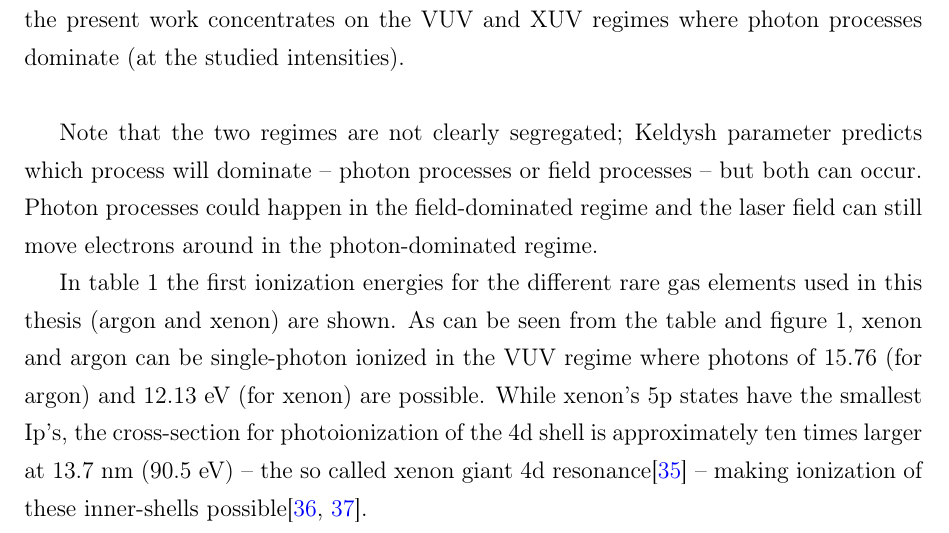
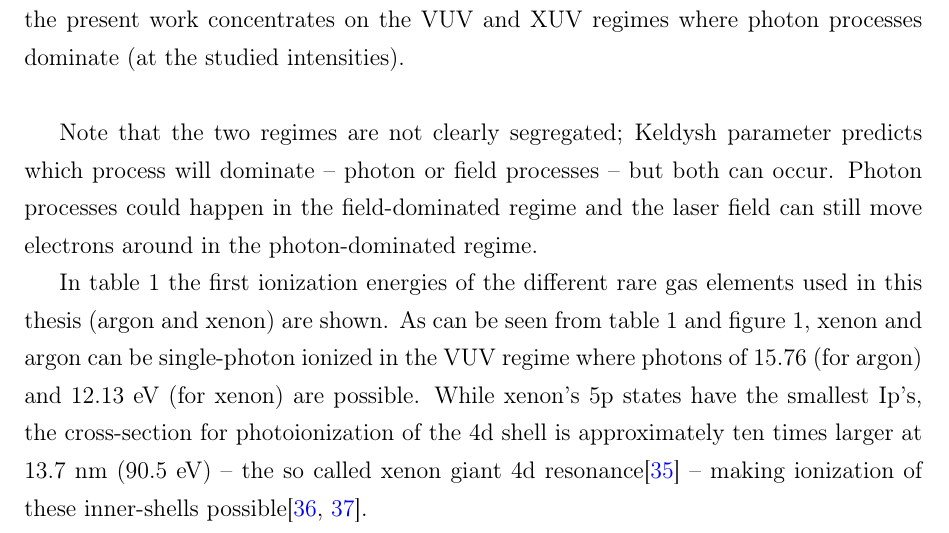
Before and after one commit to nbigaouette/thesis, a LaTeX thesis (thesis.tex, which reads chapter_1p2_intro_microscopic.tex): part of page 20 of 123, cut so that both start at the same text. Compiled offline with pdfLaTeX.

Commit message:
Page 7 (minus figure 1 caption, see cd6c29a)

```diff
--- a/chapter_1p2_intro_microscopic.tex
+++ b/chapter_1p2_intro_microscopic.tex
@@ -96,7 +96,7 @@ oscillates too rapidly for the electrons to perceive it and photon interaction w
 the cluster is thus dominant.
 
 Note that the two regimes are not clearly segregated; Keldysh parameter
-predicts which process will dominate -- photon processes or field processes --
+predicts which process will dominate -- photon or field processes --
 but both can occur. Photon processes could happen in the field-dominated
 regime and the laser field can still move electrons around in the photon-dominated regime.
 
@@ -113,9 +113,9 @@ regime and the laser field can still move electrons around in the photon-dominat
 \label{fig:regimes}
 \end{figure}
 
-In table \ref{tab:ips} the first ionization energies for the different
+In table \ref{tab:ips} the first ionization energies of the different
 rare gas elements used in this thesis (argon and xenon) are shown. As can be
-seen from the table and figure \ref{fig:regimes}, xenon and argon can be
+seen from table \ref{tab:ips} and figure \ref{fig:regimes}, xenon and argon can be
 single-photon ionized in the VUV regime where photons of 15.76 (for argon)
 and 12.13 eV (for xenon) are possible. While xenon's 5p states have the smallest
 Ip's, the cross-section for photoionization of the 4d shell is approximately ten
```
